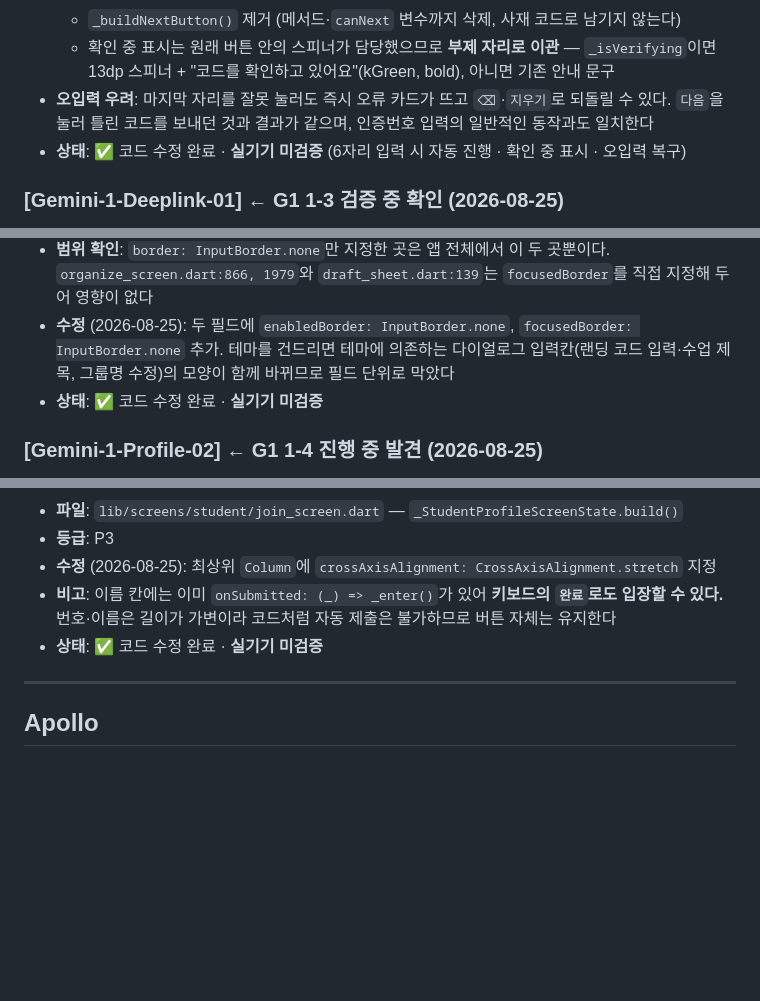
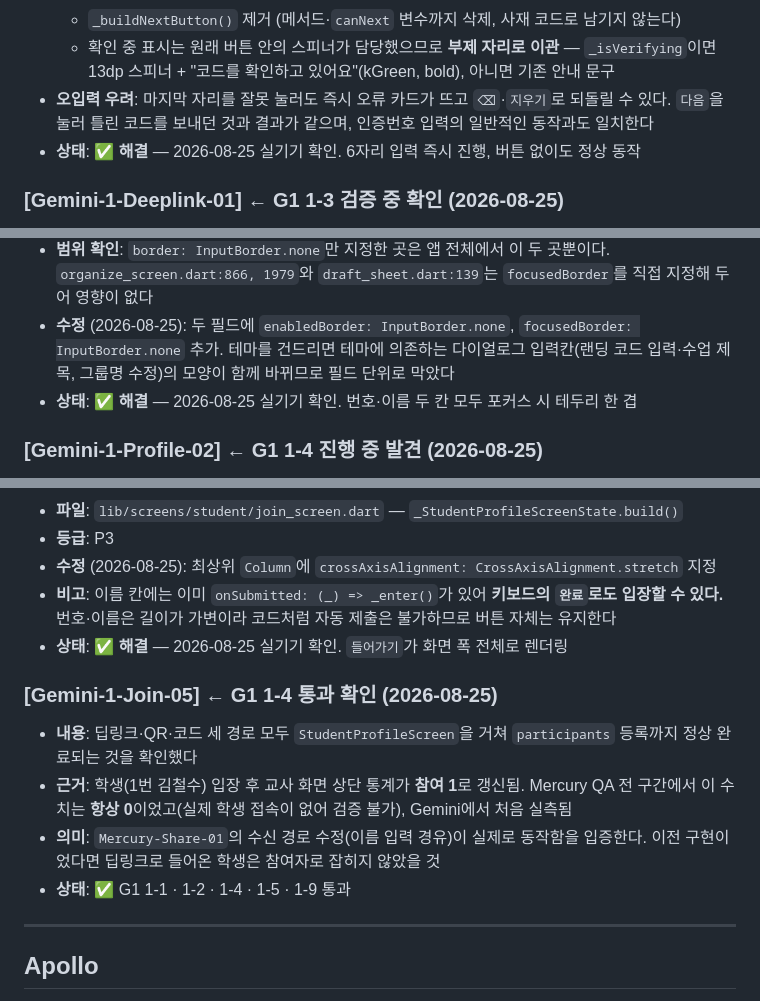
Before and after one commit to LSH1218/moamal-flutter, a Markdown page: BUG_LOG_v2.md, 3 parts joined by grey strips. Rendered like a GitHub page; blank space fills up the shorter version.

Commit message:
docs: G1 실기기 통과 반영 — 참여자 등록 최초 검증
- Gemini-1-Join-04, Profile-01, Profile-02 실기기 확인 완료로 갱신
- Gemini-1-Join-05 신규 — 학생 입장 후 교사 화면 '참여 1' 확인.
  Mercury 내내 0이던 수치가 처음으로 실측됐다. Mercury-Share-01의
  수신 경로 수정(이름 입력 경유)이 실제로 동작함을 입증한다

Co-Authored-By: Claude Opus 5 <noreply@anthropic.com>

```diff
--- a/BUG_LOG_v2.md
+++ b/BUG_LOG_v2.md
@@ -402,7 +402,7 @@
   - `_buildNextButton()` 제거 (메서드·`canNext` 변수까지 삭제, 사재 코드로 남기지 않는다)
   - 확인 중 표시는 원래 버튼 안의 스피너가 담당했으므로 **부제 자리로 이관** — `_isVerifying`이면 13dp 스피너 + "코드를 확인하고 있어요"(kGreen, bold), 아니면 기존 안내 문구
 - **오입력 우려**: 마지막 자리를 잘못 눌러도 즉시 오류 카드가 뜨고 `⌫`·`지우기`로 되돌릴 수 있다. `다음`을 눌러 틀린 코드를 보내던 것과 결과가 같으며, 인증번호 입력의 일반적인 동작과도 일치한다
-- **상태**: ✅ 코드 수정 완료 · **실기기 미검증** (6자리 입력 시 자동 진행 · 확인 중 표시 · 오입력 복구)
+- **상태**: ✅ **해결** — 2026-08-25 실기기 확인. 6자리 입력 즉시 진행, 버튼 없이도 정상 동작
 ### [Gemini-1-Deeplink-01] ← G1 1-3 검증 중 확인 (2026-08-25)
 - **현상**: 교사 화면의 QR을 **폰 기본 카메라 앱**으로 촬영해도 **아무 반응이 없다.** 앱이 열리지도, 텍스트가 표시되지도 않는다
 - **원인 — 앱 결함이 아니라 플랫폼 제약**:
@@ -443,7 +443,7 @@
   `organize_screen.dart:866, 1979`와 `draft_sheet.dart:139`는 `focusedBorder`를 직접 지정해 두어 영향이 없다
 - **수정** (2026-08-25): 두 필드에 `enabledBorder: InputBorder.none`, `focusedBorder: InputBorder.none` 추가.
   테마를 건드리면 테마에 의존하는 다이얼로그 입력칸(랜딩 코드 입력·수업 제목, 그룹명 수정)의 모양이 함께 바뀌므로 필드 단위로 막았다
-- **상태**: ✅ 코드 수정 완료 · **실기기 미검증**
+- **상태**: ✅ **해결** — 2026-08-25 실기기 확인. 번호·이름 두 칸 모두 포커스 시 테두리 한 겹
 
 ### [Gemini-1-Profile-02] ← G1 1-4 진행 중 발견 (2026-08-25)
 - **현상**: `들어가기` 버튼이 **글자 크기만큼만 오므라든 작은 사각형**으로 화면 가운데 뜬다. 코드 입력 화면의 전체 폭 CTA와 모양이 어긋나고, 학생이 눌러야 할 주 버튼치고 타깃이 작다
@@ -455,7 +455,15 @@
 - **등급**: P3
 - **수정** (2026-08-25): 최상위 `Column`에 `crossAxisAlignment: CrossAxisAlignment.stretch` 지정
 - **비고**: 이름 칸에는 이미 `onSubmitted: (_) => _enter()`가 있어 **키보드의 `완료`로도 입장할 수 있다.** 번호·이름은 길이가 가변이라 코드처럼 자동 제출은 불가하므로 버튼 자체는 유지한다
-- **상태**: ✅ 코드 수정 완료 · **실기기 미검증**
+- **상태**: ✅ **해결** — 2026-08-25 실기기 확인. `들어가기`가 화면 폭 전체로 렌더링
+### [Gemini-1-Join-05] ← G1 1-4 통과 확인 (2026-08-25)
+- **내용**: 딥링크·QR·코드 세 경로 모두 `StudentProfileScreen`을 거쳐 `participants` 등록까지 정상 완료되는 것을 확인했다
+- **근거**: 학생(1번 김철수) 입장 후 교사 화면 상단 통계가 **참여 1**로 갱신됨.
+  Mercury QA 전 구간에서 이 수치는 **항상 0**이었고(실제 학생 접속이 없어 검증 불가), Gemini에서 처음 실측됨
+- **의미**: `Mercury-Share-01`의 수신 경로 수정(이름 입력 경유)이 실제로 동작함을 입증한다.
+  이전 구현이었다면 딥링크로 들어온 학생은 참여자로 잡히지 않았을 것
+- **상태**: ✅ G1 1-1 · 1-2 · 1-4 · 1-5 · 1-9 통과
+
 ---
 
 ## Apollo
```
